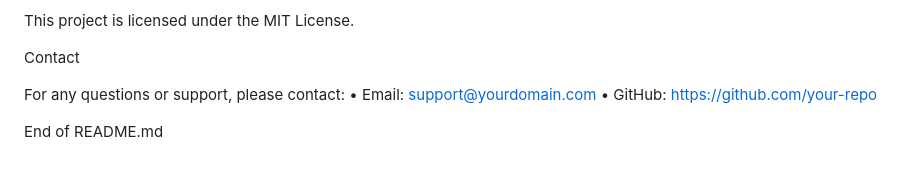
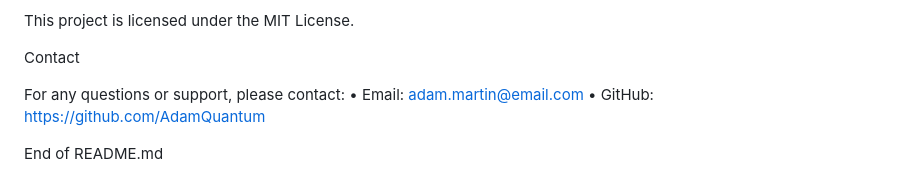
Before and after one commit to AdamQuantum/NVIDIA-Developer-Contest-2024, a Markdown page: README.md, the part around the change. Drawn GitHub-style.

```diff
--- a/README.md
+++ b/README.md
@@ -401,7 +401,7 @@ This project is licensed under the MIT License.
 Contact
 
 For any questions or support, please contact:
-	•	Email: support@yourdomain.com
-	•	GitHub: https://github.com/your-repo
+	•	Email: adam.martin@email.com
+	•	GitHub: https://github.com/AdamQuantum
 
 End of README.md
```
